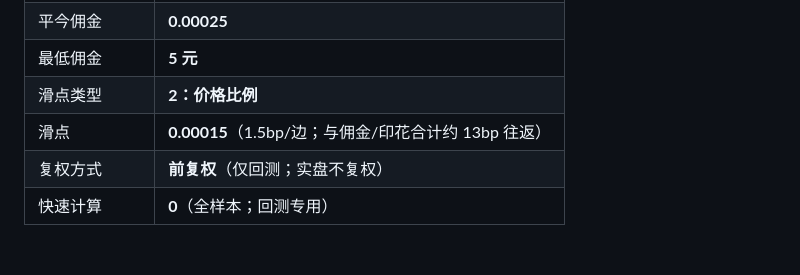
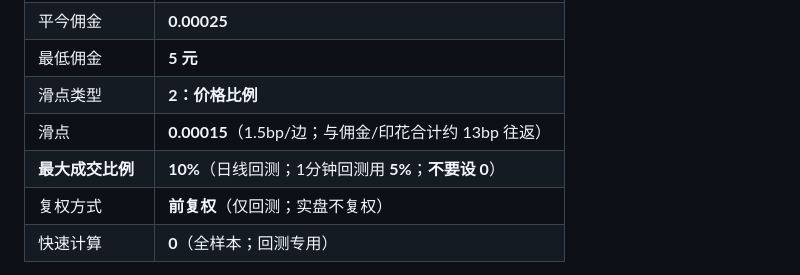
Before and after one commit to SawyerXL/quant, a Markdown page: qmt_builtin/README.md, the part around the change. GitHub-like rendering; blank space fills up the shorter version.

Commit message:
docs: set QMT backtest max fill ratio guidance
Co-Authored-By: Claude Code <noreply@anthropic.com>

```diff
--- a/qmt_builtin/README.md
+++ b/qmt_builtin/README.md
@@ -57,6 +57,7 @@
 | 最低佣金 | **5 元** |
 | 滑点类型 | **2：价格比例** |
 | 滑点 | **0.00015**（1.5bp/边；与佣金/印花合计约 13bp 往返） |
+| **最大成交比例** | **10%**（日线回测；1分钟回测用 **5%**；**不要设 0**） |
 | 复权方式 | **前复权**（仅回测；实盘不复权） |
 | 快速计算 | **0**（全样本；回测专用） |
 
```
